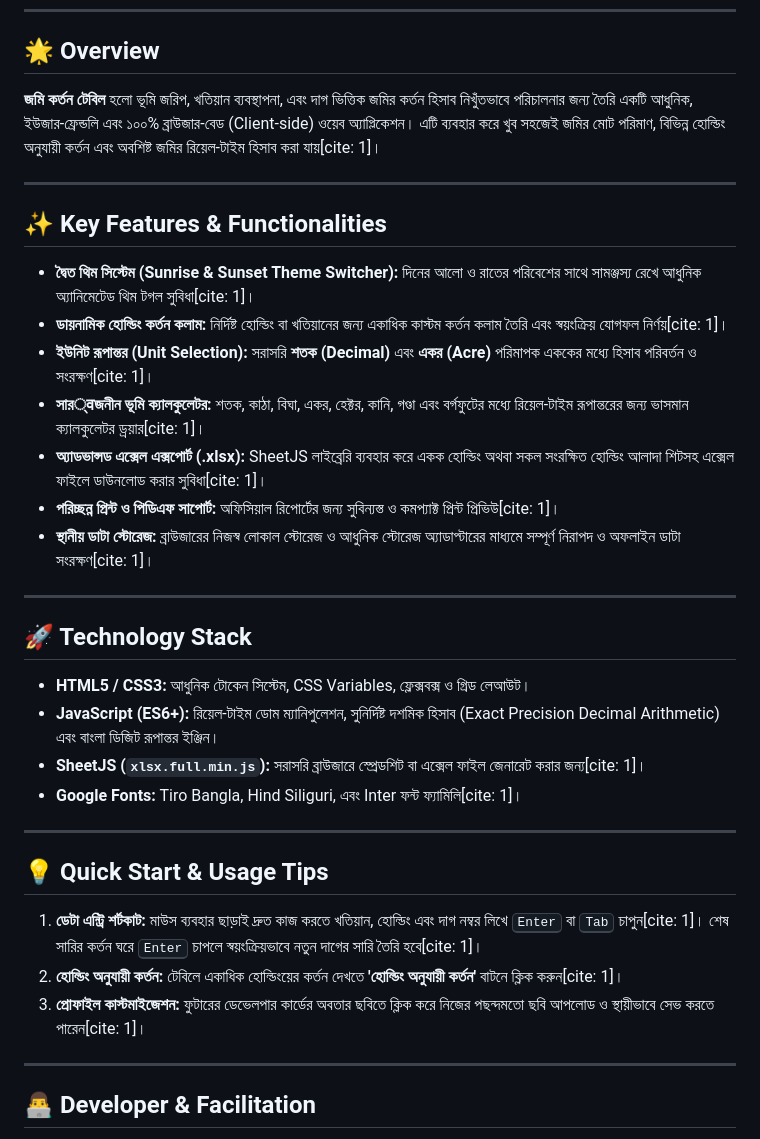
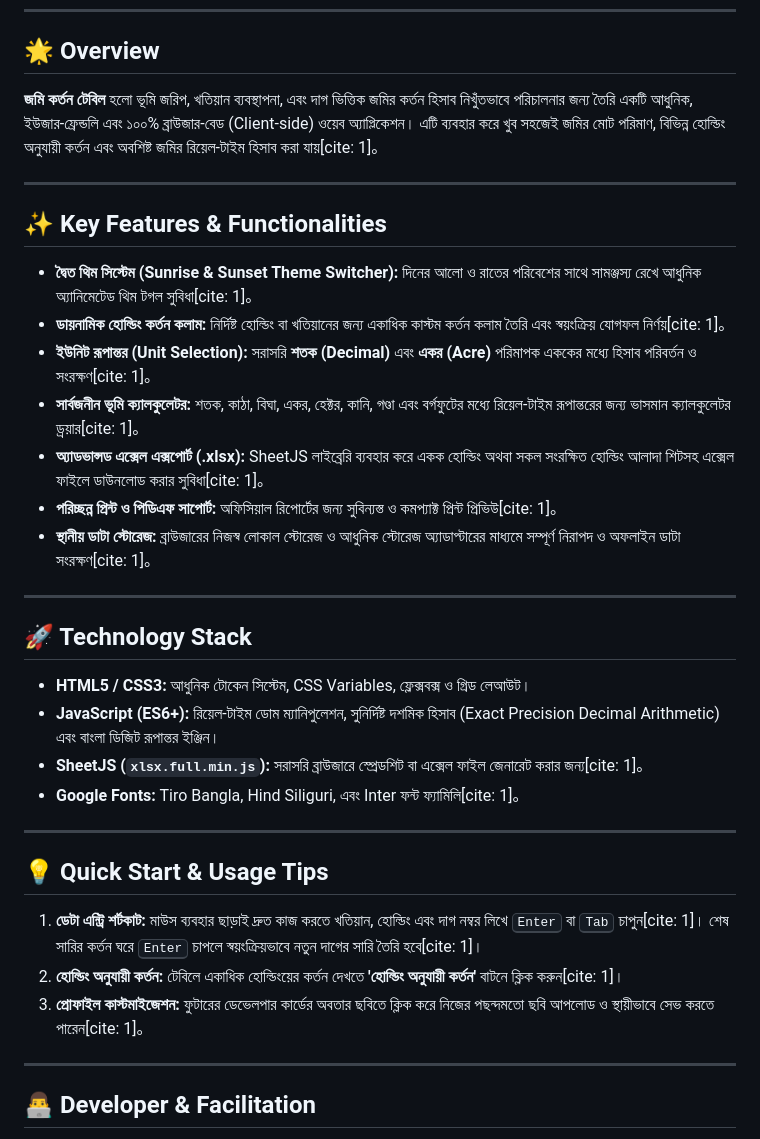
Before and after one commit to shahriyarshehab/landDeductionTable, a Markdown page: README.md, the part around one of its changes. Rendered like a GitHub page.

```diff
--- a/README.md
+++ b/README.md
@@ -11,19 +11,19 @@
 
 ## 🌟 Overview
 
-**জমি কর্তন টেবিল** হলো ভূমি জরিপ, খতিয়ান ব্যবস্থাপনা, এবং দাগ ভিত্তিক জমির কর্তন হিসাব নিখুঁতভাবে পরিচালনার জন্য তৈরি একটি আধুনিক, ইউজার-ফ্রেন্ডলি এবং ১০০% ব্রাউজার-বেড (Client-side) ওয়েব অ্যাপ্লিকেশন। এটি ব্যবহার করে খুব সহজেই জমির মোট পরিমাণ, বিভিন্ন হোল্ডিং অনুযায়ী কর্তন এবং অবশিষ্ট জমির রিয়েল-টাইম হিসাব করা যায়[cite: 1]।
+**জমি কর্তন টেবিল** হলো ভূমি জরিপ, খতিয়ান ব্যবস্থাপনা, এবং দাগ ভিত্তিক জমির কর্তন হিসাব নিখুঁতভাবে পরিচালনার জন্য তৈরি একটি আধুনিক, ইউজার-ফ্রেন্ডলি এবং ১০০% ব্রাউজার-বেড (Client-side) ওয়েব অ্যাপ্লিকেশন। এটি ব্যবহার করে খুব সহজেই জমির মোট পরিমাণ, বিভিন্ন হোল্ডিং অনুযায়ী কর্তন এবং অবশিষ্ট জমির রিয়েল-টাইম হিসাব করা যায়[cite: 1]。
 
 ---
 
 ## ✨ Key Features & Functionalities
 
-* **দ্বৈত থিম সিস্টেম (Sunrise & Sunset Theme Switcher):** দিনের আলো ও রাতের পরিবেশের সাথে সামঞ্জস্য রেখে আধুনিক অ্যানিমেটেড থিম টগল সুবিধা[cite: 1]।
-* **ডায়নামিক হোল্ডিং কর্তন কলাম:** নির্দিষ্ট হোল্ডিং বা খতিয়ানের জন্য একাধিক কাস্টম কর্তন কলাম তৈরি এবং স্বয়ংক্রিয় যোগফল নির্ণয়[cite: 1]।
-* **ইউনিট রূপান্তর (Unit Selection):** সরাসরি **শতক (Decimal)** এবং **একর (Acre)** পরিমাপক এককের মধ্যে হিসাব পরিবর্তন ও সংরক্ষণ[cite: 1]।
-* **সার्वজনীন ভূমি ক্যালকুলেটর:** শতক, কাঠা, বিঘা, একর, হেক্টর, কানি, গণ্ডা এবং বর্গফুটের মধ্যে রিয়েল-টাইম রূপান্তরের জন্য ভাসমান ক্যালকুলেটর ড্রয়ার[cite: 1]।
-* **অ্যাডভান্সড এক্সেল এক্সপোর্ট (.xlsx):** SheetJS লাইব্রেরি ব্যবহার করে একক হোল্ডিং অথবা সকল সংরক্ষিত হোল্ডিং আলাদা শিটসহ এক্সেল ফাইলে ডাউনলোড করার সুবিধা[cite: 1]।
-* **পরিচ্ছন্ন প্রিন্ট ও পিডিএফ সাপোর্ট:** অফিসিয়াল রিপোর্টের জন্য সুবিন্যস্ত ও কমপ্যাক্ট প্রিন্ট প্রিভিউ[cite: 1]।
-* **স্থানীয় ডাটা স্টোরেজ:** ব্রাউজারের নিজস্ব লোকাল স্টোরেজ ও আধুনিক স্টোরেজ অ্যাডাপ্টারের মাধ্যমে সম্পূর্ণ নিরাপদ ও অফলাইন ডাটা সংরক্ষণ[cite: 1]।
+* **দ্বৈত থিম সিস্টেম (Sunrise & Sunset Theme Switcher):** দিনের আলো ও রাতের পরিবেশের সাথে সামঞ্জস্য রেখে আধুনিক অ্যানিমেটেড থিম টগল সুবিধা[cite: 1]。
+* **ডায়নামিক হোল্ডিং কর্তন কলাম:** নির্দিষ্ট হোল্ডিং বা খতিয়ানের জন্য একাধিক কাস্টম কর্তন কলাম তৈরি এবং স্বয়ংক্রিয় যোগফল নির্ণয়[cite: 1]。
+* **ইউনিট রূপান্তর (Unit Selection):** সরাসরি **শতক (Decimal)** এবং **একর (Acre)** পরিমাপক এককের মধ্যে হিসাব পরিবর্তন ও সংরক্ষণ[cite: 1]。
+* **সার্বজনীন ভূমি ক্যালকুলেটর:** শতক, কাঠা, বিঘা, একর, হেক্টর, কানি, গণ্ডা এবং বর্গফুটের মধ্যে রিয়েল-টাইম রূপান্তরের জন্য ভাসমান ক্যালকুলেটর ড্রয়ার[cite: 1]。
+* **অ্যাডভান্সড এক্সেল এক্সপোর্ট (.xlsx):** SheetJS লাইব্রেরি ব্যবহার করে একক হোল্ডিং অথবা সকল সংরক্ষিত হোল্ডিং আলাদা শিটসহ এক্সেল ফাইলে ডাউনলোড করার সুবিধা[cite: 1]。
+* **পরিচ্ছন্ন প্রিন্ট ও পিডিএফ সাপোর্ট:** অফিসিয়াল রিপোর্টের জন্য সুবিন্যস্ত ও কমপ্যাক্ট প্রিন্ট প্রিভিউ[cite: 1]。
+* **স্থানীয় ডাটা স্টোরেজ:** ব্রাউজারের নিজস্ব লোকাল স্টোরেজ ও আধুনিক স্টোরেজ অ্যাডাপ্টারের মাধ্যমে সম্পূর্ণ নিরাপদ ও অফলাইন ডাটা সংরক্ষণ[cite: 1]。
 
 ---
 
@@ -31,8 +31,8 @@
 
 * **HTML5 / CSS3:** আধুনিক টোকেন সিস্টেম, CSS Variables, ফ্লেক্সবক্স ও গ্রিড লেআউট।
 * **JavaScript (ES6+):** রিয়েল-টাইম ডোম ম্যানিপুলেশন, সুনির্দিষ্ট দশমিক হিসাব (Exact Precision Decimal Arithmetic) এবং বাংলা ডিজিট রূপান্তর ইঞ্জিন।
-* **SheetJS (`xlsx.full.min.js`):** সরাসরি ব্রাউজারে স্প্রেডশিট বা এক্সেল ফাইল জেনারেট করার জন্য[cite: 1]।
-* **Google Fonts:** Tiro Bangla, Hind Siliguri, এবং Inter ফন্ট ফ্যামিলি[cite: 1]।
+* **SheetJS (`xlsx.full.min.js`):** সরাসরি ব্রাউজারে স্প্রেডশিট বা এক্সেল ফাইল জেনারেট করার জন্য[cite: 1]。
+* **Google Fonts:** Tiro Bangla, Hind Siliguri, এবং Inter ফন্ট ফ্যামিলি[cite: 1]。
 
 ---
 
@@ -40,7 +40,7 @@
 
 1. **ডেটা এন্ট্রি শর্টকাট:** মাউস ব্যবহার ছাড়াই দ্রুত কাজ করতে খতিয়ান, হোল্ডিং এবং দাগ নম্বর লিখে <kbd>Enter</kbd> বা <kbd>Tab</kbd> চাপুন[cite: 1]। শেষ সারির কর্তন ঘরে <kbd>Enter</kbd> চাপলে স্বয়ংক্রিয়ভাবে নতুন দাগের সারি তৈরি হবে[cite: 1]।
 2. **হোল্ডিং অনুযায়ী কর্তন:** টেবিলে একাধিক হোল্ডিংয়ের কর্তন দেখতে **'হোল্ডিং অনুযায়ী কর্তন'** বাটনে ক্লিক করুন[cite: 1]।
-3. **প্রোফাইল কাস্টমাইজেশন:** ফুটারের ডেভেলপার কার্ডের অবতার ছবিতে ক্লিক করে নিজের পছন্দমতো ছবি আপলোড ও স্থায়ীভাবে সেভ করতে পারেন[cite: 1]।
+3. **প্রোফাইল কাস্টমাইজেশন:** ফুটারের ডেভেলপার কার্ডের অবতার ছবিতে ক্লিক করে নিজের পছন্দমতো ছবি আপলোড ও স্থায়ীভাবে সেভ করতে পারেন[cite: 1]。
 
 ---
 
```
Also changed, not shown: other parts of README.md (+10 -3 lines).
